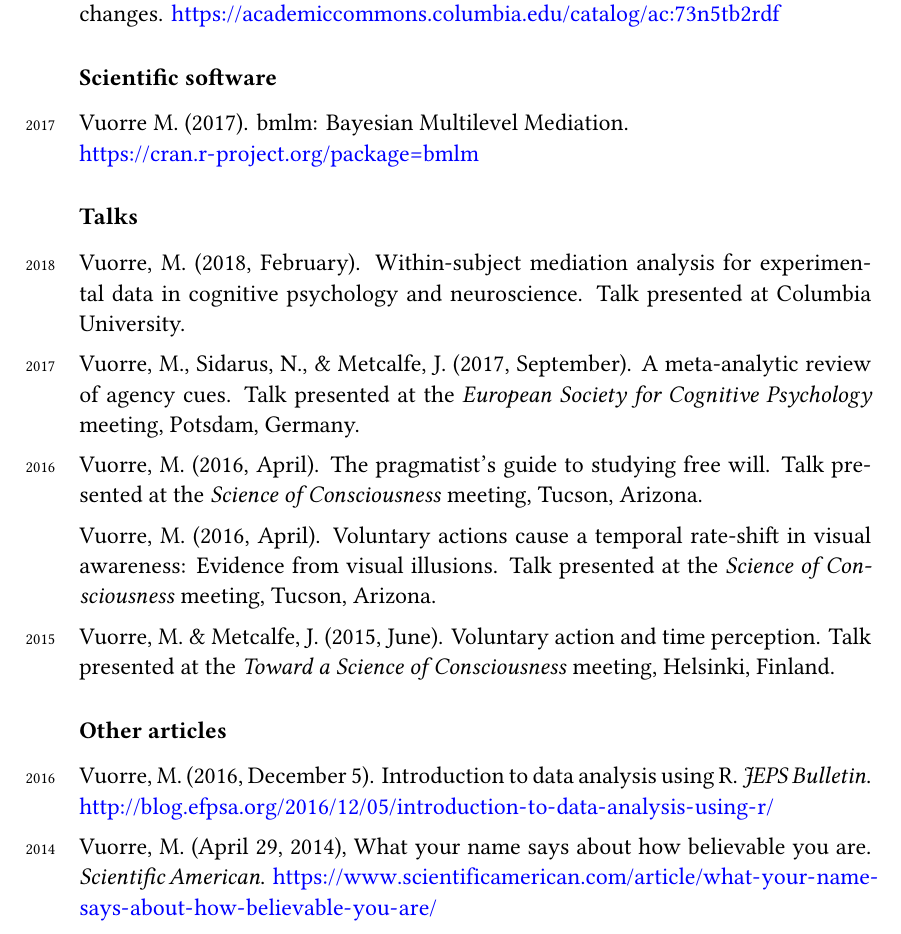
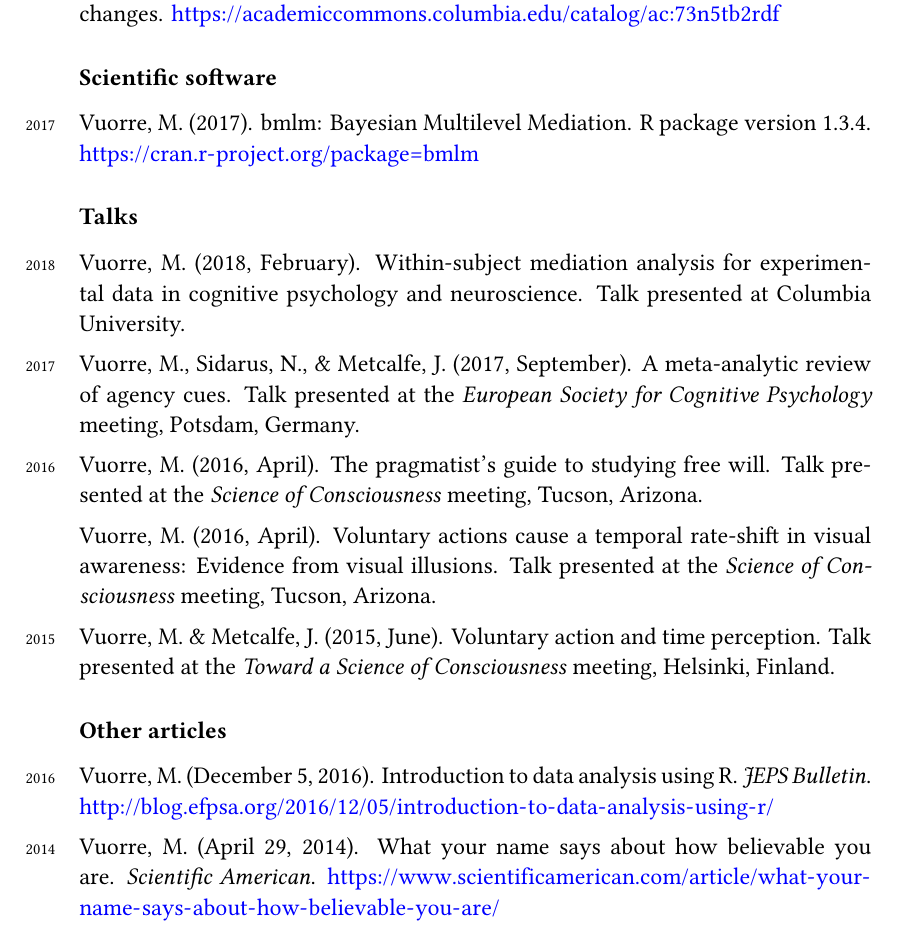
Before and after one commit to mvuorre/CV, a LaTeX document (source/vuorre-matti.tex): part of page 3 of 4, cut so that both start at the same text. Compiled offline with XeLaTeX.

Commit message:
Formatting edits

```diff
--- a/source/vuorre-matti.tex
+++ b/source/vuorre-matti.tex
@@ -117,7 +117,7 @@ cognitive psychology \ • \ metacognition \ • \ applied statistics
 
 \subsection*{Scientific software}
 \begin{itemize}
-\item \years{2017} Vuorre M. (2017). bmlm: Bayesian Multilevel Mediation. \\ \url{https://cran.r-project.org/package=bmlm}
+\item \years{2017} Vuorre, M. (2017). bmlm: Bayesian Multilevel Mediation. R package version 1.3.4. \url{https://cran.r-project.org/package=bmlm}
 \end{itemize}
 
 \subsection*{Talks}
@@ -131,8 +131,8 @@ cognitive psychology \ • \ metacognition \ • \ applied statistics
 
 \subsection*{Other articles}
 \begin{itemize}
-\item \years{2016} Vuorre, M. (2016, December 5). Introduction to data analysis using R. \emph{JEPS Bulletin}. \url{http://blog.efpsa.org/2016/12/05/introduction-to-data-analysis-using-r/}
-\item \years{2014} Vuorre, M. (April 29, 2014), What your name says about how believable you are. \emph{Scientific American}. \url{https://www.scientificamerican.com/article/what-your-name-says-about-how-believable-you-are/}
+\item \years{2016} Vuorre, M. (December 5, 2016). Introduction to data analysis using R. \emph{JEPS Bulletin}. \url{http://blog.efpsa.org/2016/12/05/introduction-to-data-analysis-using-r/}
+\item \years{2014} Vuorre, M. (April 29, 2014). What your name says about how believable you are. \emph{Scientific American}. \url{https://www.scientificamerican.com/article/what-your-name-says-about-how-believable-you-are/}
 \end{itemize}
 
 \setlist[itemize]{label={},itemindent=0em,leftmargin=0em,itemsep=-0.4em}
```
